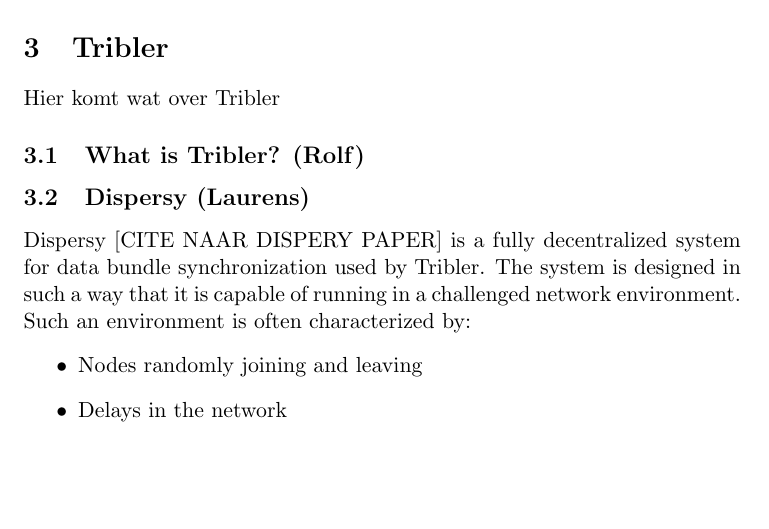
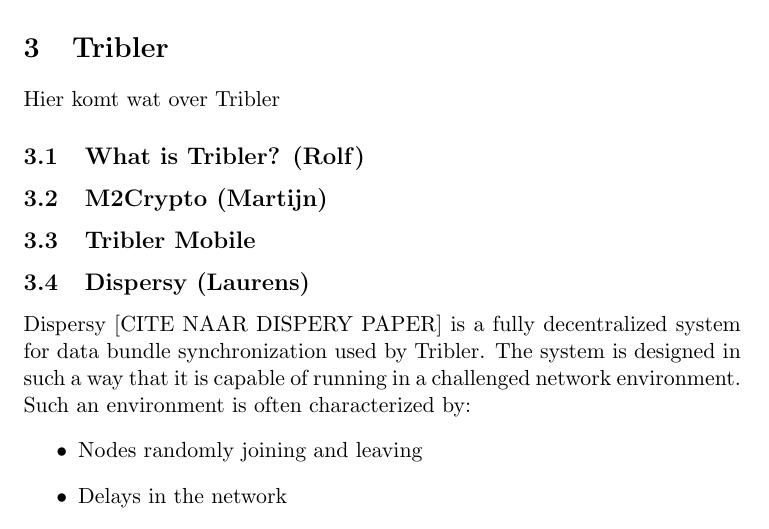
Before and after one commit to rjagerman/AT3, a LaTeX document (Report/literature-research.tex): part of page 2 of 4, cut so that both start at the same text, the shorter picture padded with empty space. Compiled offline with pdfLaTeX.

Commit message:
Added some subsections

```diff
--- a/Report/literature-research.tex
+++ b/Report/literature-research.tex
@@ -31,6 +31,10 @@
 Hier komt wat over Tribler
 
 \subsection{What is Tribler? (Rolf)}
+
+\subsection{M2Crypto (Martijn)}
+
+\subsection{Tribler Mobile}
 
 \subsection{Dispersy (Laurens)}
 Dispersy [CITE NAAR DISPERY PAPER] is a fully decentralized system for data bundle synchronization used by Tribler. The system is designed in such a way that it is capable of running in a challenged network environment. Such an environment is often characterized by:
```
